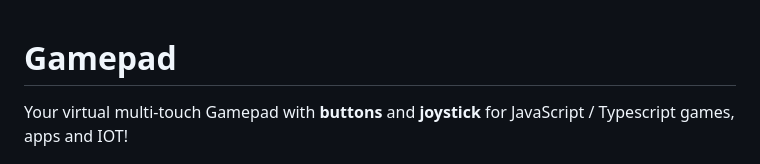
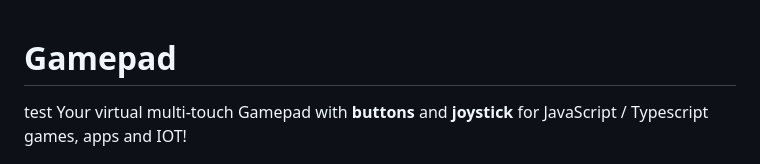
Before and after one commit to rokobuljan/gamepad, a Markdown page: readme.md, the part around the change. GitHub-like rendering.

Commit message:
cicd: test

```diff
--- a/readme.md
+++ b/readme.md
@@ -1,5 +1,6 @@
 # Gamepad
 
+test
 Your virtual multi-touch Gamepad with **buttons** and **joystick** for JavaScript / Typescript games, apps and IOT!
 
 ![JavaScript Virtual Gamepad Controller With Joystick](https://raw.githubusercontent.com/rokobuljan/gamepad/main/example/gamepad-js.png)
```
